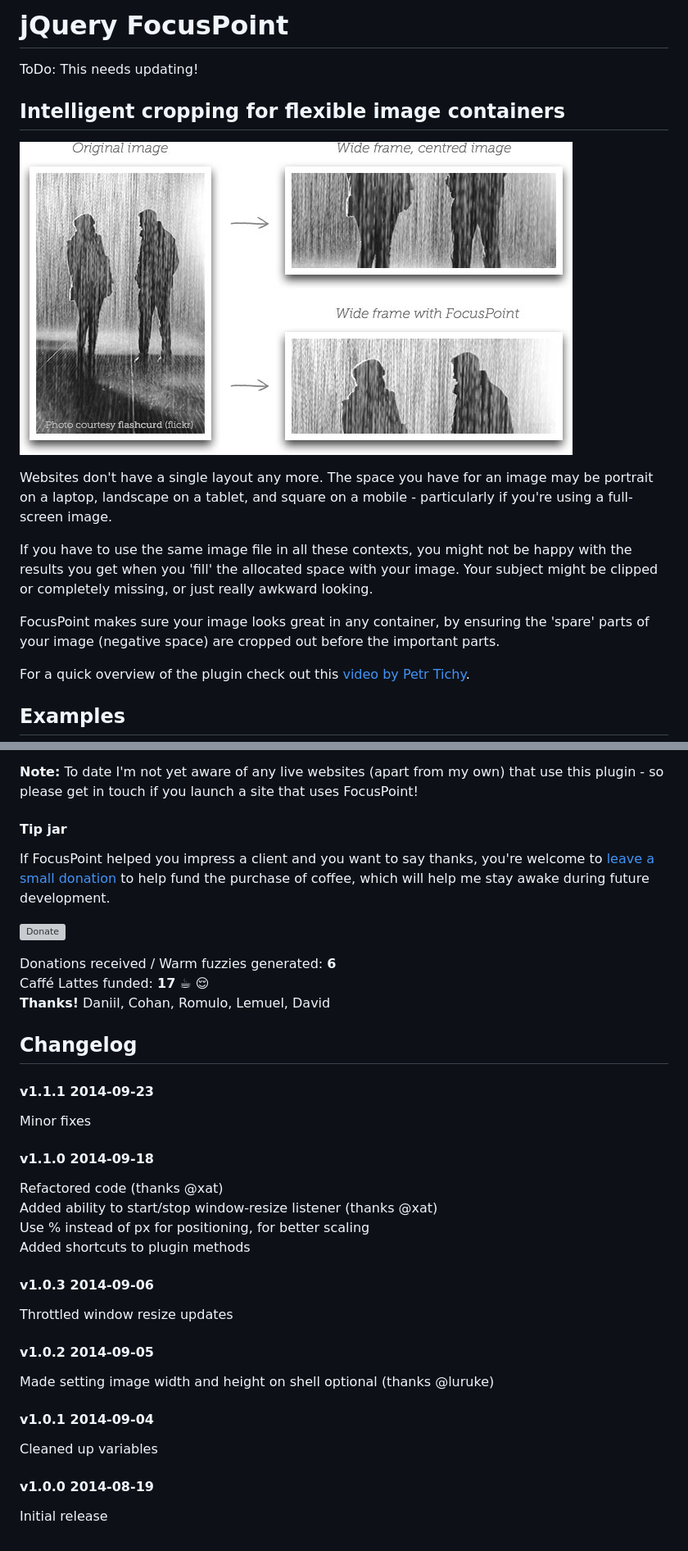
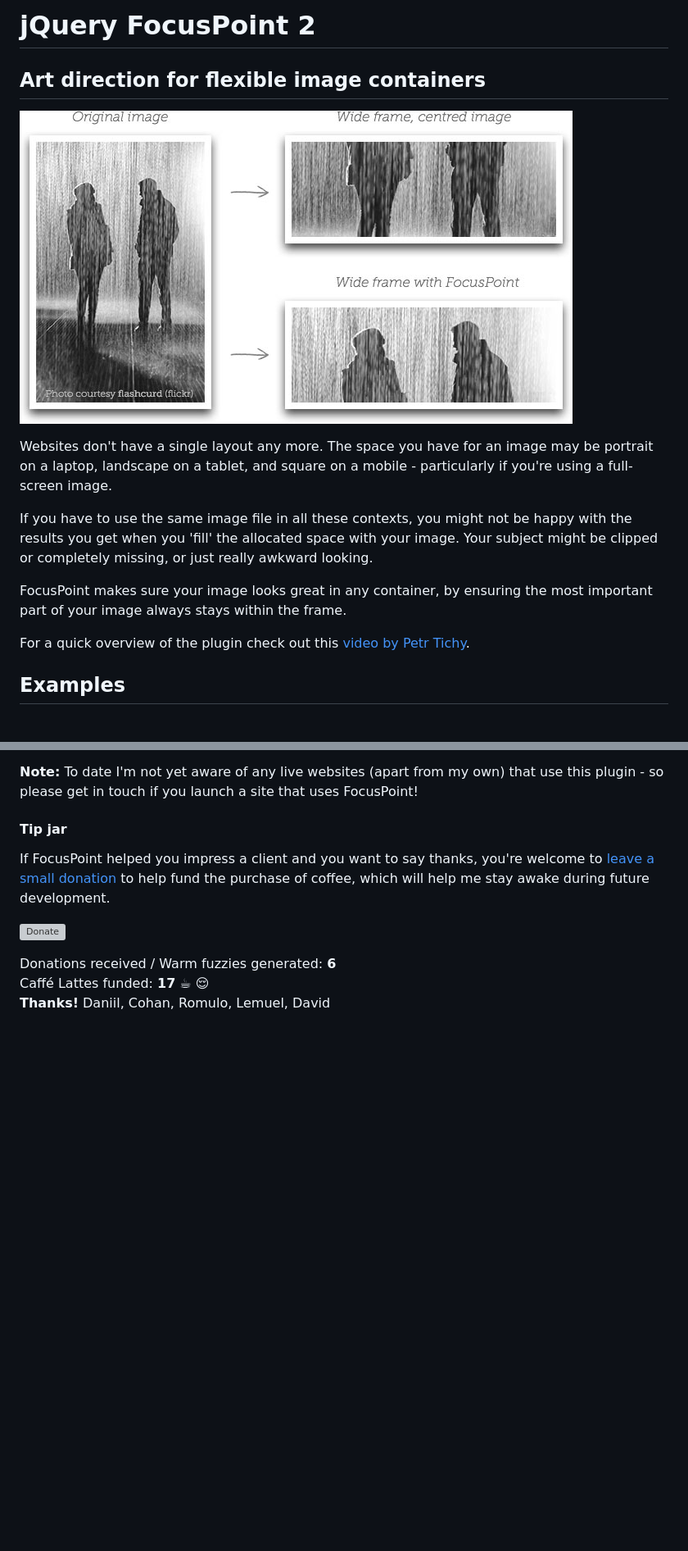
Before and after one commit to jonom/jquery-focuspoint, a Markdown page: README.md, 2 parts joined by grey strips. Shown at 82% size. Rendered like a GitHub page; blank space fills up the shorter version; grey boxes are pictures that could not be loaded.

Commit message:
Updated docs, tweaked settings

```diff
--- a/README.md
+++ b/README.md
@@ -1,16 +1,14 @@
-# jQuery FocusPoint
+# jQuery FocusPoint 2
 
-ToDo: This needs updating!
+## Art direction for flexible image containers
 
-## Intelligent cropping for flexible image containers
-
-![image](demos/img/demo.jpg?raw=true)
+![image](demos/img/demo.jpg)
 
 Websites don't have a single layout any more. The space you have for an image may be portrait on a laptop, landscape on a tablet, and square on a mobile - particularly if you're using a full-screen image.
 
 If you have to use the same image file in all these contexts, you might not be happy with the results you get when you 'fill' the allocated space with your image. Your subject might be clipped or completely missing, or just really awkward looking.
 
-FocusPoint makes sure your image looks great in any container, by ensuring the 'spare' parts of your image (negative space) are cropped out before the important parts.
+FocusPoint makes sure your image looks great in any container, by ensuring the most important part of your image always stays within the frame.
 
 For a quick overview of the plugin check out this [video by Petr Tichy](http://youtu.be/Wxmxsw65BQw?t=6m49s).
 
@@ -143,21 +150,3 @@ If FocusPoint helped you impress a client and you want to say thanks, you're wel
 Donations received / Warm fuzzies generated: **6**
 Caffé Lattes funded: **17** :coffee: :relieved:
 **Thanks!** Daniil, Cohan, Romulo, Lemuel, David
-
-## Changelog
-
-#### v1.1.1 2014-09-23
-Minor fixes
-#### v1.1.0 2014-09-18
-Refactored code (thanks @xat)
-Added ability to start/stop window-resize listener (thanks @xat)
-Use % instead of px for positioning, for better scaling
-Added shortcuts to plugin methods
-#### v1.0.3 2014-09-06
-Throttled window resize updates
-#### v1.0.2 2014-09-05
-Made setting image width and height on shell optional (thanks @luruke)
-#### v1.0.1 2014-09-04
-Cleaned up variables
-#### v1.0.0 2014-08-19
-Initial release
```
Also changed, not shown: other parts of README.md (+17 -8 lines), demos/img/grid.png, demos/img/minimum-region.png (added), 3 other files.
